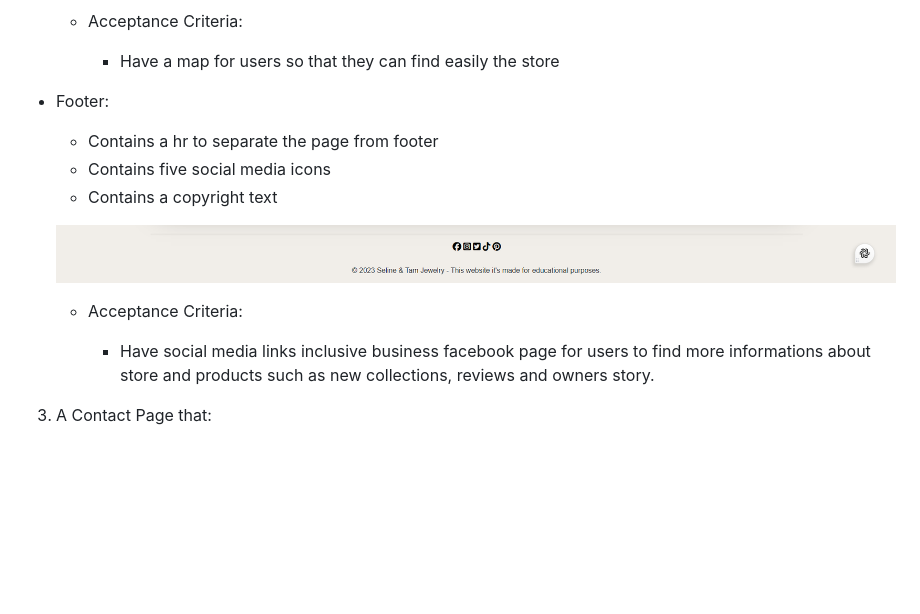
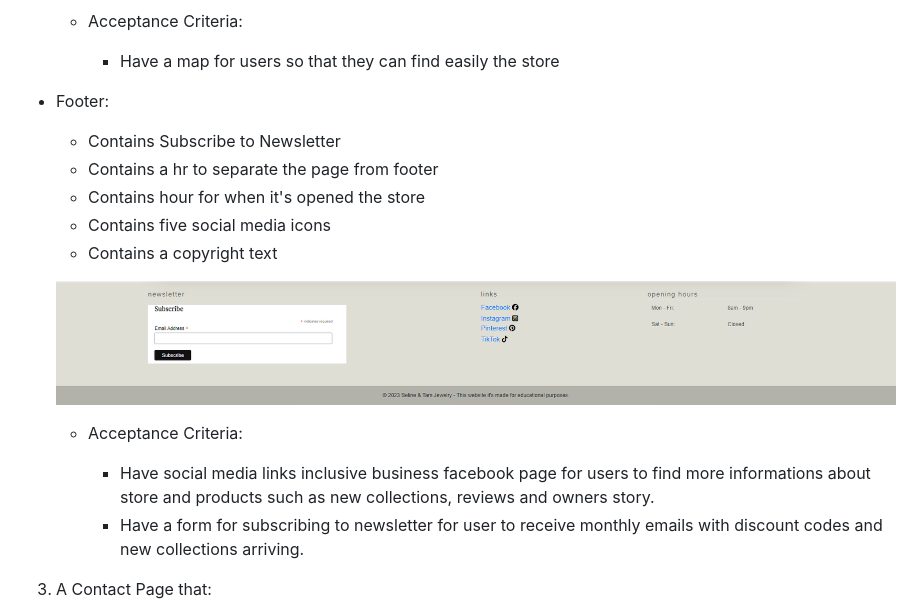
Before and after one commit to SarahGrozav1/seline-and-tam-jewelry, a Markdown page: README.md, the part around the change printed below. Rendered like a GitHub page; pictures changed too: static/media/documents/footer.png; blank space fills up the shorter version.

Commit message:
Added newsletter to the footer

```diff
--- a/README.md
+++ b/README.md
@@ -459,7 +459,9 @@ Below is a comprehensive list of the site features and their relations to the us
 
   - Footer:
 
+      - Contains Subscribe to Newsletter
       - Contains a hr to separate the page from footer
+      - Contains hour for when it's opened the store
       - Contains five social media icons
       - Contains a copyright text
 
@@ -468,6 +470,7 @@ Below is a comprehensive list of the site features and their relations to the us
     - Acceptance Criteria:
 
       - Have social media links inclusive business facebook page for users to find more informations about store and products such as new collections, reviews and owners story.
+      - Have a form for subscribing to newsletter for user to receive monthly emails with discount codes and new collections arriving.
 
 3. A Contact Page that:
     - Contains navbar
```
Also changed, not shown: other parts of README.md (+2 -2 lines), 3 other files.
